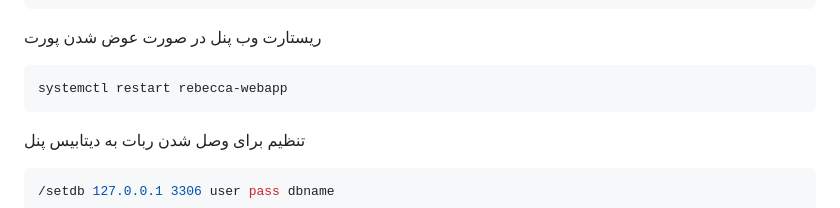
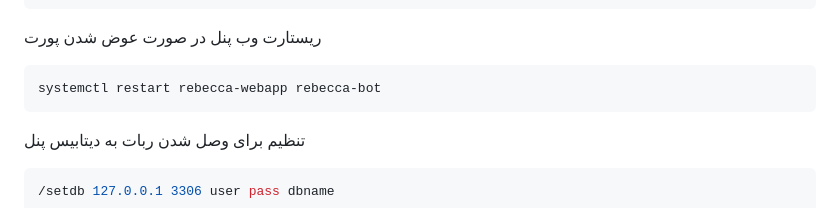
Before and after one commit to hayousef68/rebecca-bot, a Markdown page: README.md, the part around the change. Drawn GitHub-style.

Commit message:
Update restart command for web app and bot

````diff
--- a/README.md
+++ b/README.md
@@ -33,7 +33,7 @@ rebecca-bot update
 ریستارت وب پنل در صورت عوض شدن پورت
 
 ```bash
-systemctl restart rebecca-webapp
+systemctl restart rebecca-webapp rebecca-bot
 ```
 
 
````
